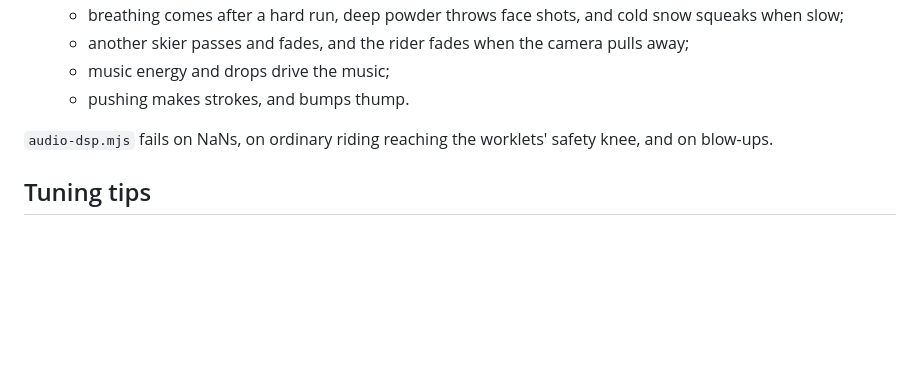
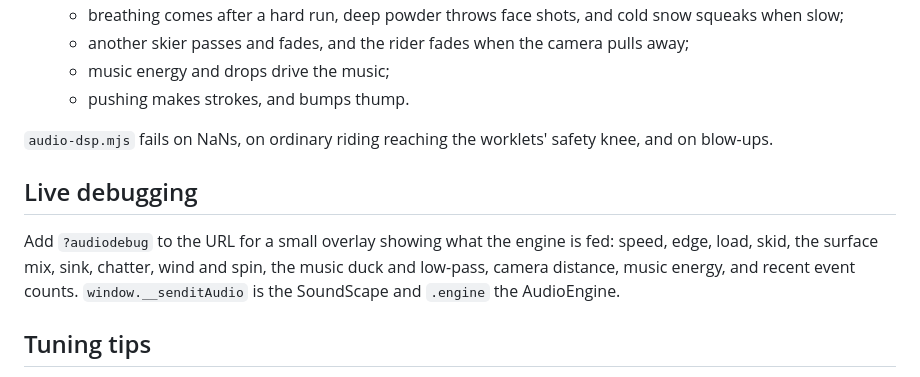
Before and after one commit to NeilGilani/sendit, a Markdown page: docs/audio.md, the part around the change. Rendered like a GitHub page; blank space fills up the shorter version.

Commit message:
docs/audio.md: ?audiodebug
Co-Authored-By: Claude Opus 5.5 <noreply@anthropic.com>

```diff
--- a/docs/audio.md
+++ b/docs/audio.md
@@ -250,6 +250,12 @@ The test fails on:
 
 `audio-dsp.mjs` fails on NaNs, on ordinary riding reaching the worklets' safety knee, and on blow-ups.
 
+## Live debugging
+
+Add `?audiodebug` to the URL for a small overlay showing what the engine is fed: speed, edge, load, skid, the
+surface mix, sink, chatter, wind and spin, the music duck and low-pass, camera distance, music energy, and recent
+event counts. `window.__senditAudio` is the SoundScape and `.engine` the AudioEngine.
+
 ## Tuning tips
 
 - **Too much or too little snow:** `mix.snow`, then the per-layer `gain`s in `snow`.
```
